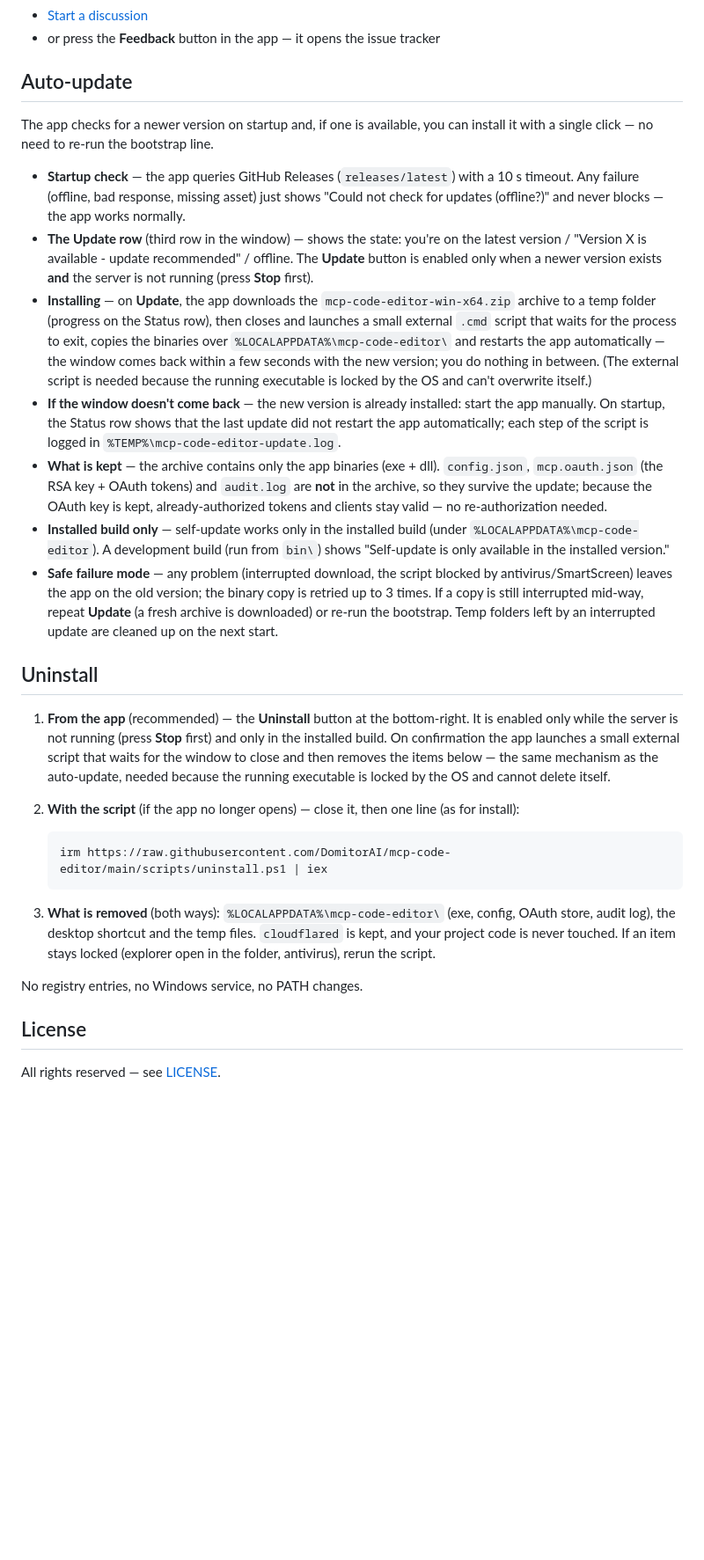
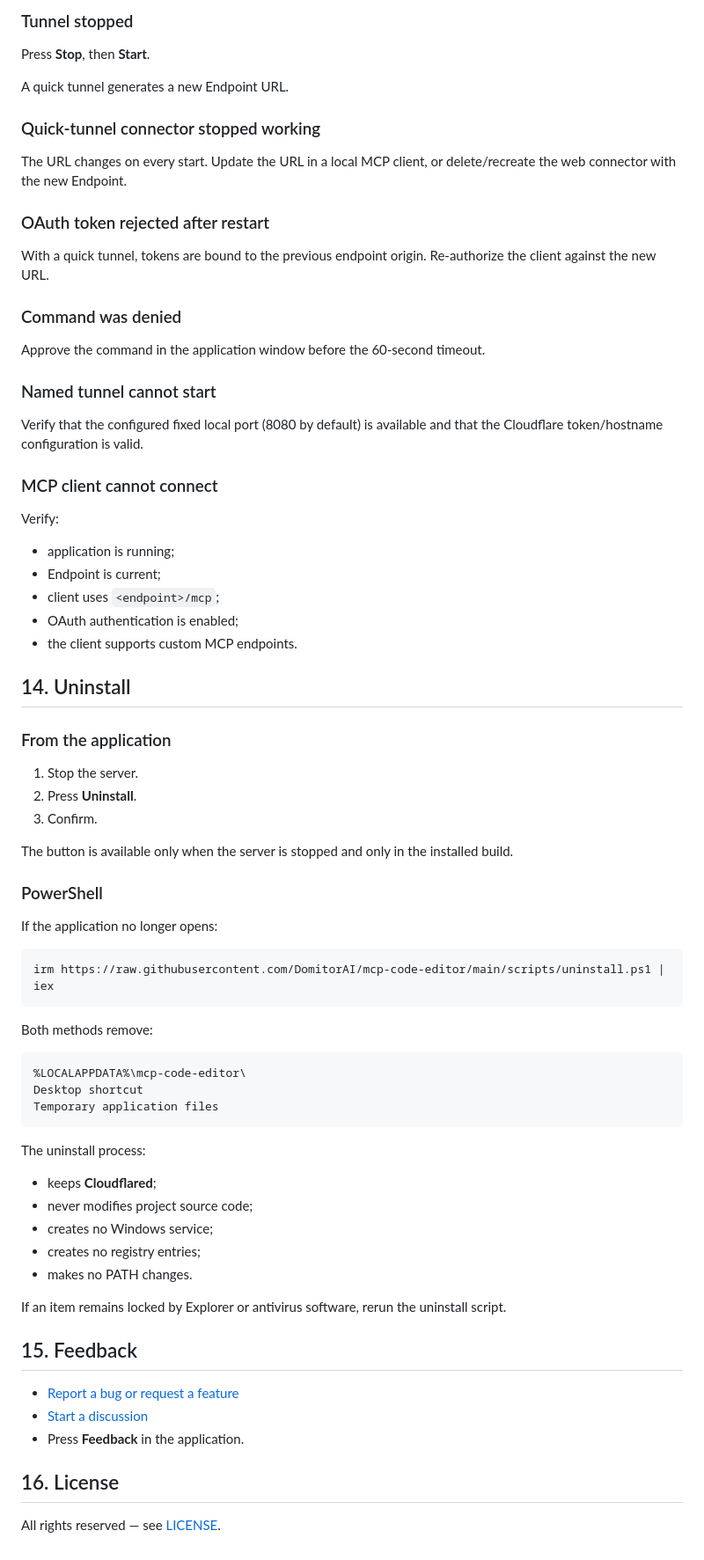
Before and after one commit to DomitorAI/mcp-code-editor, a Markdown page: README.md, the part around one of its changes. Shown at 88% size. Rendered like a GitHub page; blank space fills up the shorter version.

````diff
--- a/README.md
+++ b/README.md
@@ -168,30 +376,77 @@ All tools take an optional `project` alias. Aliases are registered in `config.js
+### Tunnel stopped
+
+Press **Stop**, then **Start**.
+
+A quick tunnel generates a new Endpoint URL.
+
+### Quick-tunnel connector stopped working
+
+The URL changes on every start. Update the URL in a local MCP client, or delete/recreate the web connector with the new Endpoint.
+
+### OAuth token rejected after restart
+
+With a quick tunnel, tokens are bound to the previous endpoint origin. Re-authorize the client against the new URL.
+
+### Command was denied
+
+Approve the command in the application window before the 60-second timeout.
+
+### Named tunnel cannot start
+
+Verify that the configured fixed local port (8080 by default) is available and that the Cloudflare token/hostname configuration is valid.
+
+### MCP client cannot connect
+
+Verify:
+
+- application is running;
+- Endpoint is current;
+- client uses `<endpoint>/mcp`;
+- OAuth authentication is enabled;
+- the client supports custom MCP endpoints.
+
+## 14. Uninstall
+
+### From the application
+
+1. Stop the server.
+2. Press **Uninstall**.
+3. Confirm.
+
+The button is available only when the server is stopped and only in the installed build.
+
+### PowerShell
+
+If the application no longer opens:
+
+```powershell
+irm https://raw.githubusercontent.com/DomitorAI/mcp-code-editor/main/scripts/uninstall.ps1 | iex
+```
+
+Both methods remove:
+
+```text
+%LOCALAPPDATA%\mcp-code-editor\
+Desktop shortcut
+Temporary application files
+```
+
+The uninstall process:
+
+- keeps **Cloudflared**;
+- never modifies project source code;
+- creates no Windows service;
+- creates no registry entries;
+- makes no PATH changes.
+
+If an item remains locked by Explorer or antivirus software, rerun the uninstall script.
+
+## 15. Feedback
+
+- [Report a bug or request a feature](https://github.com/DomitorAI/mcp-code-editor/issues)
 - [Start a discussion](https://github.com/DomitorAI/mcp-code-editor/discussions)
-- or press the **Feedback** button in the app — it opens the issue tracker
+- Press **Feedback** in the application.
 
-## Auto-update
-
-The app checks for a newer version on startup and, if one is available, you can install it with a single click — no need to re-run the bootstrap line.
-
-- **Startup check** — the app queries GitHub Releases (`releases/latest`) with a 10 s timeout. Any failure (offline, bad response, missing asset) just shows "Could not check for updates (offline?)" and never blocks — the app works normally.
-- **The Update row** (third row in the window) — shows the state: you're on the latest version / "Version X is available - update recommended" / offline. The **Update** button is enabled only when a newer version exists **and** the server is not running (press **Stop** first).
-- **Installing** — on **Update**, the app downloads the `mcp-code-editor-win-x64.zip` archive to a temp folder (progress on the Status row), then closes and launches a small external `.cmd` script that waits for the process to exit, copies the binaries over `%LOCALAPPDATA%\mcp-code-editor\` and restarts the app automatically — the window comes back within a few seconds with the new version; you do nothing in between. (The external script is needed because the running executable is locked by the OS and can't overwrite itself.)
-- **If the window doesn't come back** — the new version is already installed: start the app manually. On startup, the Status row shows that the last update did not restart the app automatically; each step of the script is logged in `%TEMP%\mcp-code-editor-update.log`.
-- **What is kept** — the archive contains only the app binaries (exe + dll). `config.json`, `mcp.oauth.json` (the RSA key + OAuth tokens) and `audit.log` are **not** in the archive, so they survive the update; because the OAuth key is kept, already-authorized tokens and clients stay valid — no re-authorization needed.
-- **Installed build only** — self-update works only in the installed build (under `%LOCALAPPDATA%\mcp-code-editor`). A development build (run from `bin\`) shows "Self-update is only available in the installed version."
-- **Safe failure mode** — any problem (interrupted download, the script blocked by antivirus/SmartScreen) leaves the app on the old version; the binary copy is retried up to 3 times. If a copy is still interrupted mid-way, repeat **Update** (a fresh archive is downloaded) or re-run the bootstrap. Temp folders left by an interrupted update are cleaned up on the next start.
-
-## Uninstall
-
-1. **From the app** (recommended) — the **Uninstall** button at the bottom-right. It is enabled only while the server is not running (press **Stop** first) and only in the installed build. On confirmation the app launches a small external script that waits for the window to close and then removes the items below — the same mechanism as the auto-update, needed because the running executable is locked by the OS and cannot delete itself.
-2. **With the script** (if the app no longer opens) — close it, then one line (as for install):
-
-   ```powershell
-   irm https://raw.githubusercontent.com/DomitorAI/mcp-code-editor/main/scripts/uninstall.ps1 | iex
-   ```
-3. **What is removed** (both ways): `%LOCALAPPDATA%\mcp-code-editor\` (exe, config, OAuth store, audit log), the desktop shortcut and the temp files. `cloudflared` is kept, and your project code is never touched. If an item stays locked (explorer open in the folder, antivirus), rerun the script.
-
-No registry entries, no Windows service, no PATH changes.
-
-## License
+## 16. License
 
 All rights reserved — see [LICENSE](LICENSE).
````
Also changed, not shown: other parts of README.md (+314 -106 lines).
